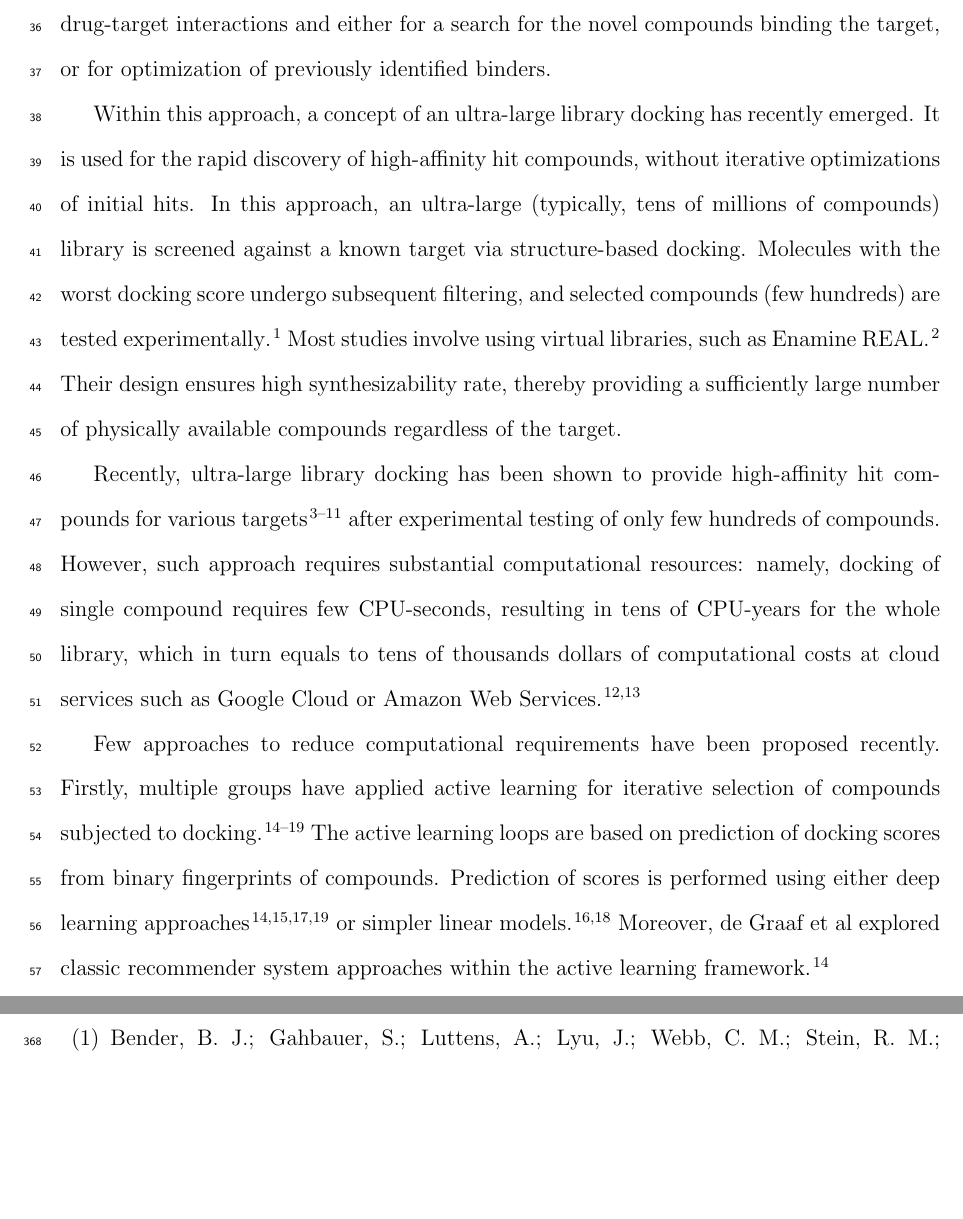
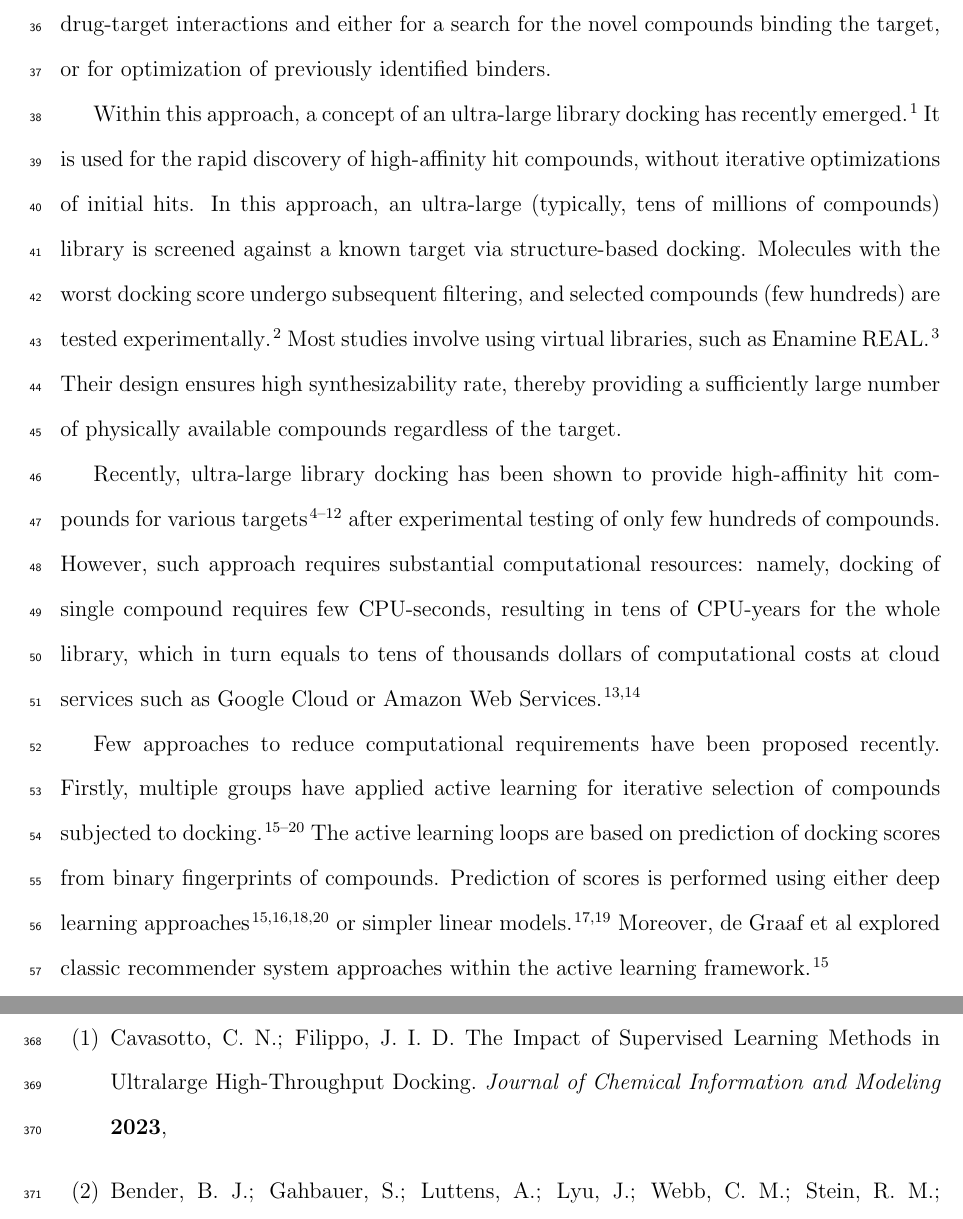
Before and after one commit to marinegor/Linear-accelerated-docking, a LaTeX paper (main.tex, which reads 2_introduction.tex, bibliography.bib): two parts of pages 4 and 26 of 29, joined at a grey line, cut so that both start at the same text, the shorter picture padded with empty space. Compiled offline with pdfLaTeX.

Commit message:
Updates from Overleaf

```diff
--- a/2_introduction.tex
+++ b/2_introduction.tex
@@ -2,7 +2,7 @@
 
 Structure-based drug discovery is a process of hit finding and development in target-based drug discovery. It relies on the knowledge of a three-dimensional structure of a verified target, obtained experimentally or predicted. The structure is used for modelling of the drug-target interactions and either for a search for the novel compounds binding the target, or for optimization of previously identified binders.
 
-Within this approach, a concept of an ultra-large library docking has recently emerged. It is used for the rapid discovery of high-affinity hit compounds, without iterative optimizations of initial hits. In this approach, an ultra-large (typically, tens of millions of compounds) library is screened against a known target via structure-based docking. Molecules with the worst docking score undergo subsequent filtering, and selected compounds (few hundreds) are tested experimentally \cite{bender_practical_2021}. Most studies involve using virtual libraries, such as Enamine REAL \cite{noauthor_real_nodate}. Their design ensures high synthesizability rate, thereby providing a sufficiently large number of physically available compounds regardless of the target.
+Within this approach, a concept of an ultra-large library docking has recently emerged \cite{Cavasotto2023}. It is used for the rapid discovery of high-affinity hit compounds, without iterative optimizations of initial hits. In this approach, an ultra-large (typically, tens of millions of compounds) library is screened against a known target via structure-based docking. Molecules with the worst docking score undergo subsequent filtering, and selected compounds (few hundreds) are tested experimentally \cite{bender_practical_2021}. Most studies involve using virtual libraries, such as Enamine REAL \cite{noauthor_real_nodate}. Their design ensures high synthesizability rate, thereby providing a sufficiently large number of physically available compounds regardless of the target.
 
 Recently, ultra-large library docking has been shown to provide high-affinity hit compounds for various targets \cite{sigma2_paper, melatonin_paper, ultralarge_docking_first, gorgulla_open-source_2020, beroza_chemical_2022, noauthor_large_nodate, lu_structure-guided_2021, sadybekov_synthon-based_2022, sadybekov_structure-based_2020} after experimental testing of only few hundreds of compounds. However, such approach requires substantial computational resources: namely, docking of single compound requires few CPU-seconds, resulting in tens of CPU-years for the whole library, which in turn equals to tens of thousands dollars of computational costs at cloud services such as Google Cloud or Amazon Web Services \cite{irwin_large_2023,grebner_virtual_2020}.
 
--- a/bibliography.bib
+++ b/bibliography.bib
@@ -1070,0 +1075 @@ Publisher: Multidisciplinary Digital Publishing Institute},
+  year = {2023},
@@ -1070,0 +1079,3 @@ Publisher: Multidisciplinary Digital Publishing Institute},
+  title = {The Impact of Supervised Learning Methods in Ultralarge High-Throughput Docking},
+  journal = {Journal of Chemical Information and Modeling}
+}
```
Also changed, not shown: bibliography.bib (7 more changed lines).
